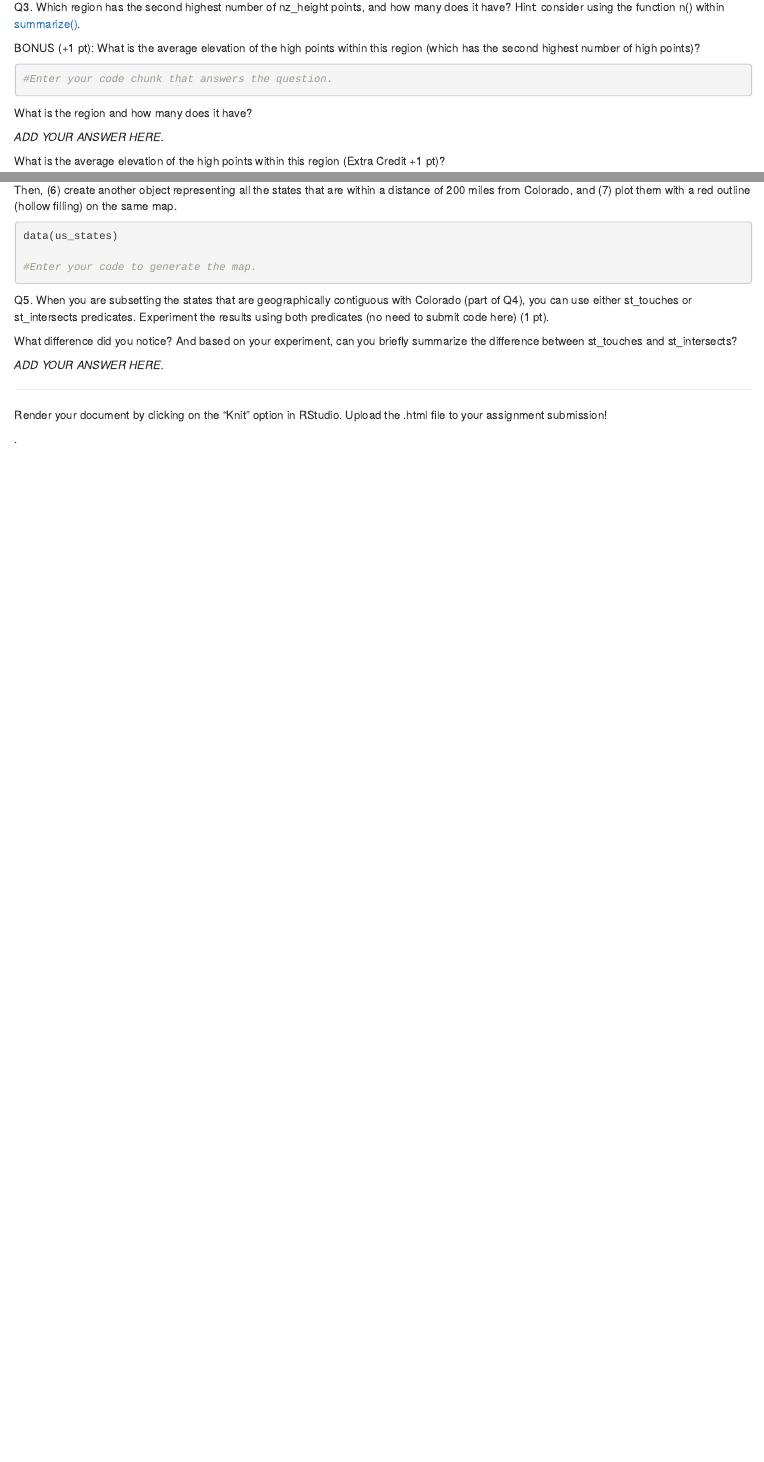
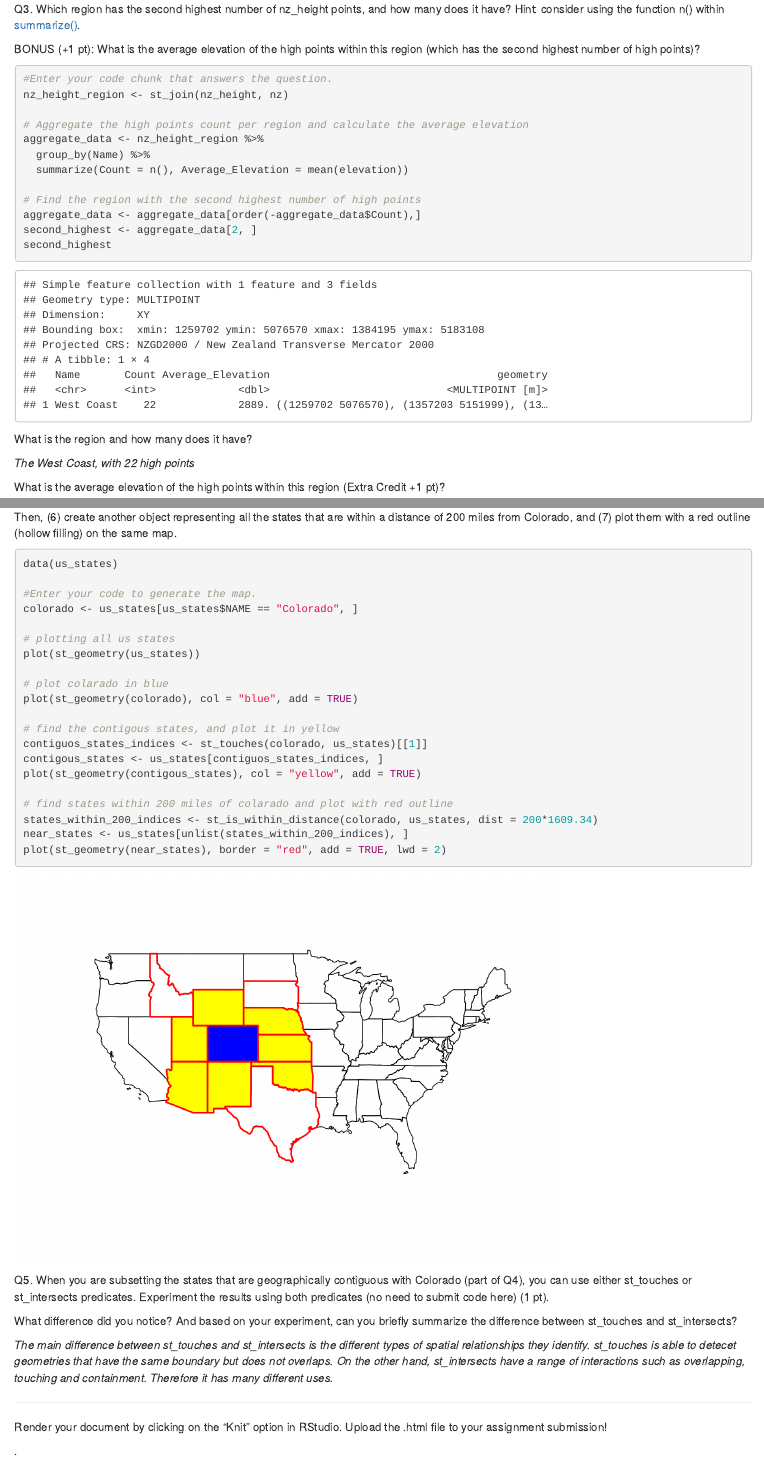
Before and after one commit to JBWID/GGIS224, an R Markdown document (Labs/Lab4/Lab4.Rmd): the page in a window 1100 px wide, from 1300 px down before the commit and from 2190 px down after it, so that both start at the same text, and a second part further down, joined at a grey line. Rendered offline with R 4.5, knitr and Pandoc, with nearby package versions.

Commit message:
lab submission

````diff
--- a/Labs/Lab4/Lab4.Rmd
+++ b/Labs/Lab4/Lab4.Rmd
@@ -76,11 +95,22 @@ BONUS (+1 pt): What is the average elevation of the high points within this regi
 
 ```{r code chunk for Q3 (2 pts)}
 #Enter your code chunk that answers the question.
+nz_height_region <- st_join(nz_height, nz)
+
+# Aggregate the high points count per region and calculate the average elevation
+aggregate_data <- nz_height_region %>%
+  group_by(Name) %>%
+  summarize(Count = n(), Average_Elevation = mean(elevation))
+
+# Find the region with the second highest number of high points
+aggregate_data <- aggregate_data[order(-aggregate_data$Count),]
+second_highest <- aggregate_data[2, ]
+second_highest
 ```
 
 What is the region and how many does it have?
 
-*ADD YOUR ANSWER HERE.*
+*The West Coast, with 22 high points*
 
 What is the average elevation of the high points within this region (Extra Credit +1 pt)?
 
@@ -100,13 +130,30 @@ Then, (6) create another object representing all the states that are within a di
 data(us_states)
 
 #Enter your code to generate the map.
+colorado <- us_states[us_states$NAME == "Colorado", ]
+
+# plotting all us states
+plot(st_geometry(us_states))
+
+# plot colarado in blue
+plot(st_geometry(colorado), col = "blue", add = TRUE)
+
+# find the contigous states, and plot it in yellow
+contiguos_states_indices <- st_touches(colorado, us_states)[[1]]
+contigous_states <- us_states[contiguos_states_indices, ]
+plot(st_geometry(contigous_states), col = "yellow", add = TRUE)
+
+# find states within 200 miles of colarado and plot with red outline
+states_within_200_indices <- st_is_within_distance(colorado, us_states, dist = 200*1609.34)
+near_states <- us_states[unlist(states_within_200_indices), ]
+plot(st_geometry(near_states), border = "red", add = TRUE, lwd = 2)
 ```
 
 Q5. When you are subsetting the states that are geographically contiguous with Colorado (part of Q4), you can use either st_touches or st_intersects predicates. Experiment the results using both predicates (no need to submit code here) (1 pt).
 
 What difference did you notice? And based on your experiment, can you briefly summarize the difference between st_touches and st_intersects?
 
-*ADD YOUR ANSWER HERE.*
+*The main difference between st_touches and st_intersects is the different types of spatial relationships they identify. st_touches is able to detecet geometries that have the same boundary but does not overlaps. On the other hand, st_intersects have a range of interactions such as overlapping, touching and containment. Therefore it has many different uses.*
 
 ```{r Experiment here for Q5}
 
````
Also changed, not shown: Labs/Lab4/Lab4.html (deleted), Labs/Lab4/Lab4_J_Widjajakusuma.html (added), Labs/Lab4/Lab4.Rmd (31 more changed lines), 4 other files.
